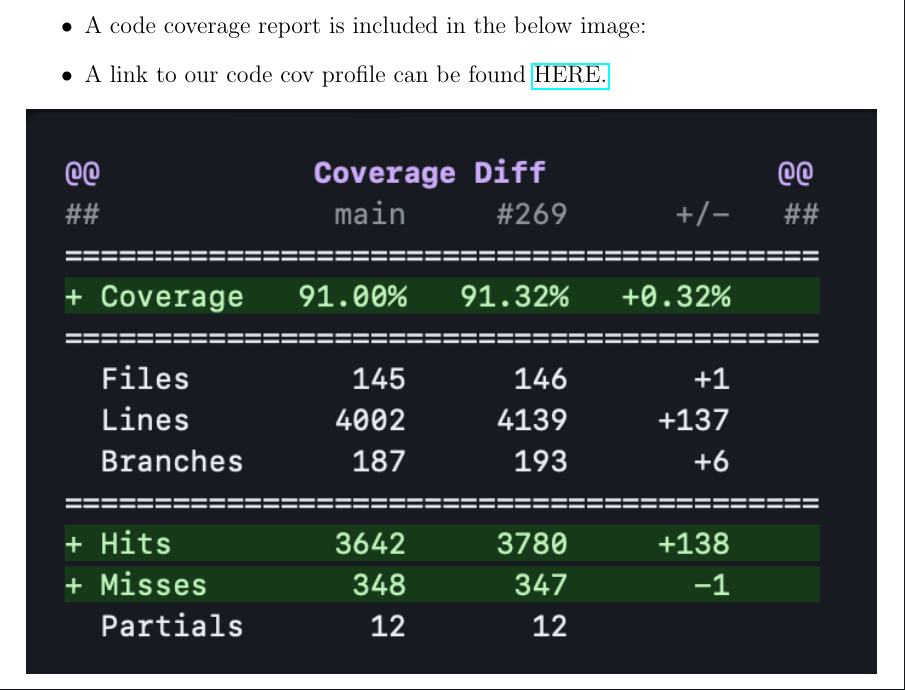
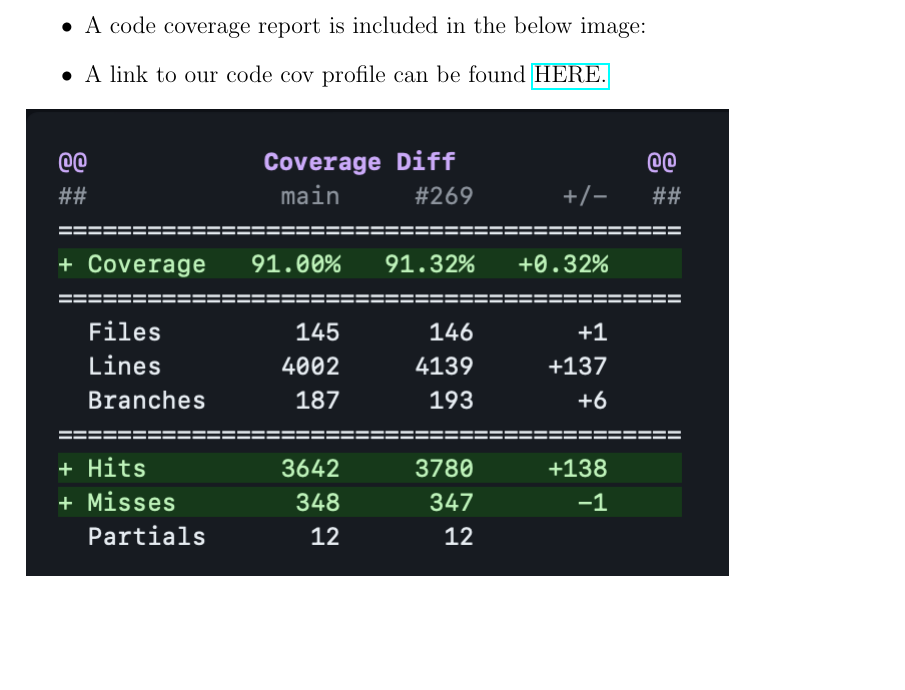
Before and after one commit to COS301-SE-2023/Domain-Pulse-A-Sentiment-Analysis-Platform, a LaTeX document (documentation/Testing Policy/TestingPolicy.tex): part of page 22 of 25, cut so that both start at the same text, the shorter picture padded with empty space. Compiled offline with pdfLaTeX.

Commit message:
📝 (docs) Fixed image size

```diff
--- a/documentation/Testing Policy/TestingPolicy.tex
+++ b/documentation/Testing Policy/TestingPolicy.tex
@@ -272,7 +272,7 @@ Furthermore any time the development branch is merged into the master branch, th
     \item A code coverage report is included in the below image:
     \item A link to our code cov profile can be found \href{https://codecov.io/gh/COS301-SE-2023/Domain-Pulse-A-Sentiment-Analysis-Platform}{HERE.}
 \end{itemize}
-\includegraphics[width=\textwidth]{codecovReport.png}
+\includegraphics{codecovReport.png}
 
 \newpage
 \section{Types of testing}
```
Also changed, not shown: documentation/Testing Policy/TestingPolicy.pdf.
